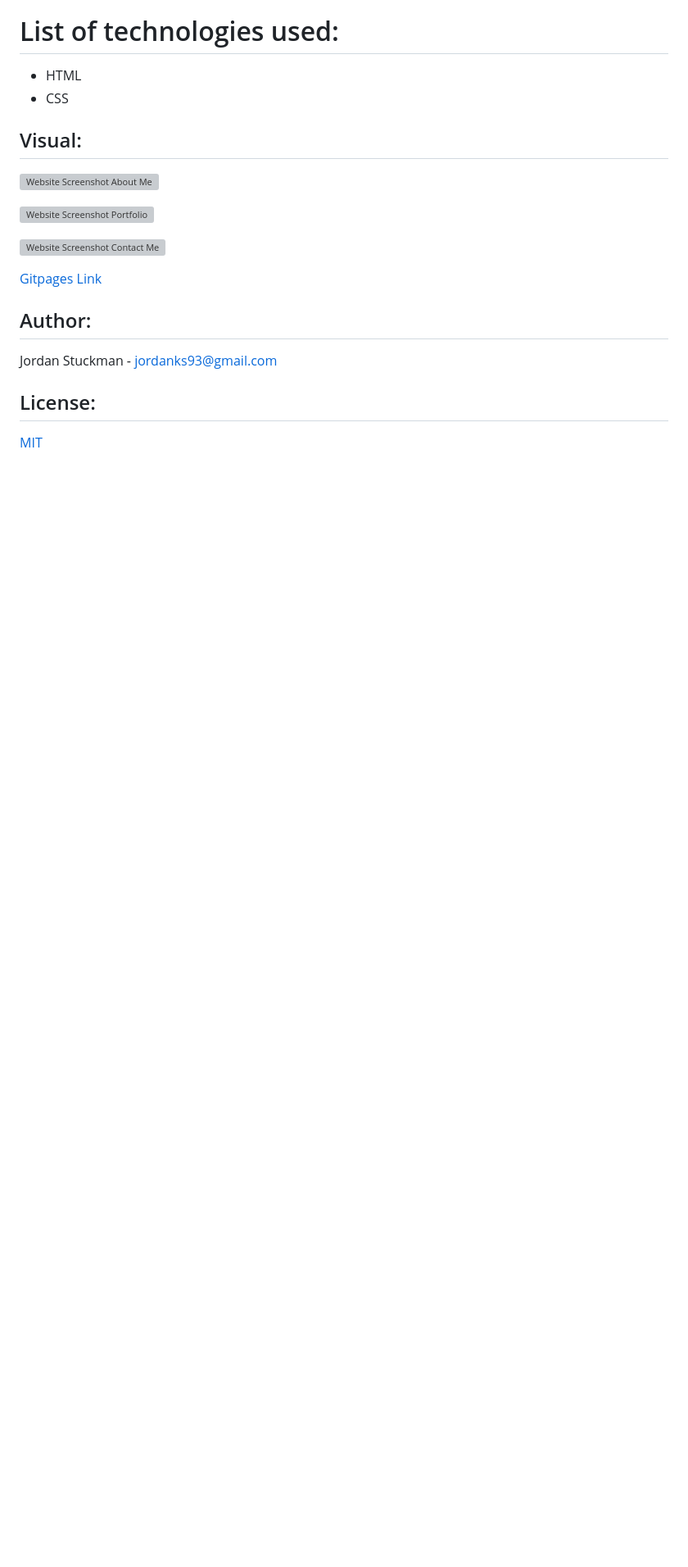
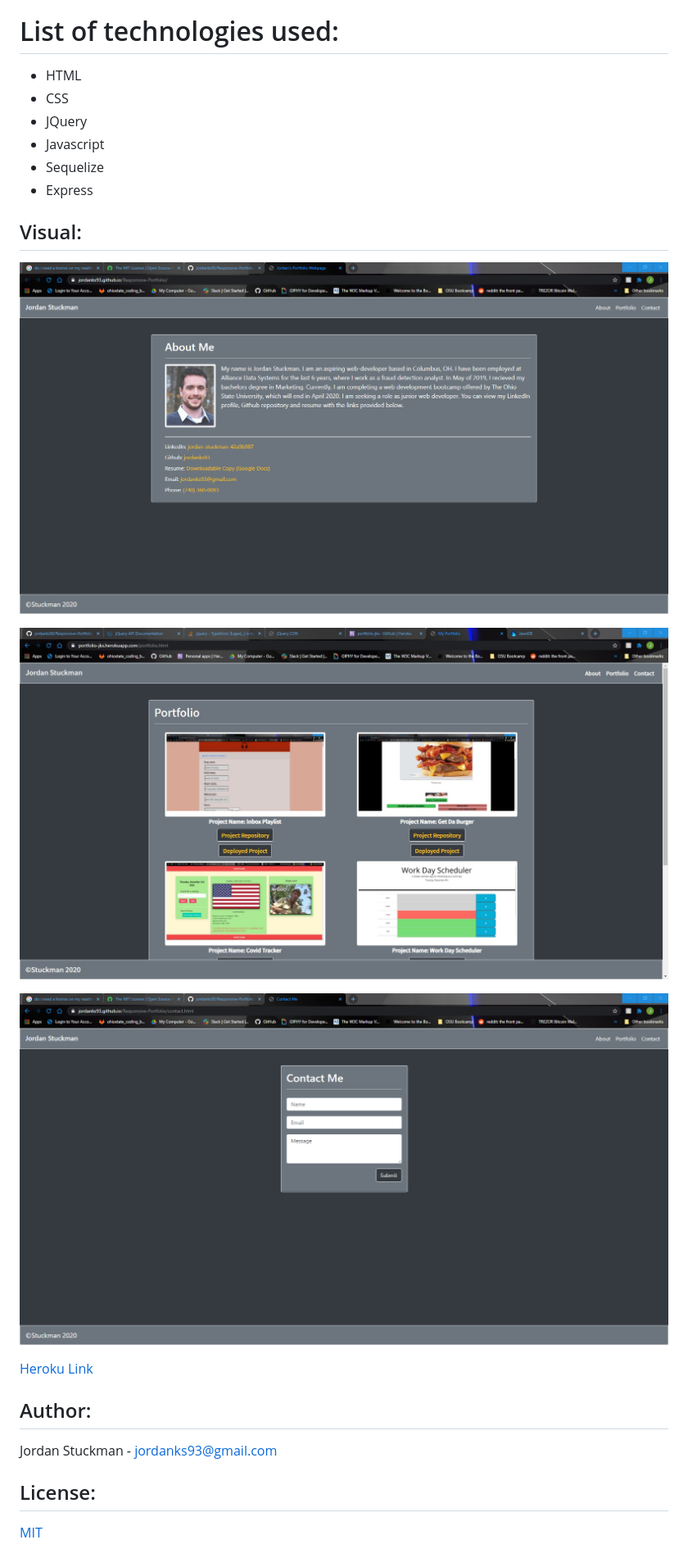
Before and after one commit to jordanks93/Responsive-Portfolio, a Markdown page: README.md, the part around the change. Shown: that part at 82% size. GitHub-like rendering; pictures changed too: public/images/newPortfolio.jpg (added); blank space fills up the shorter version; grey boxes are pictures that could not be loaded.

Commit message:
updated README and added new portfolio screenshot

```diff
--- a/README.md
+++ b/README.md
@@ -16,17 +16,21 @@ This project is a personal portfolio website to show potential employers. The we
 # List of technologies used:
   * HTML
   * CSS
+  * JQuery
+  * Javascript
+  * Sequelize
+  * Express
 
 
 ## Visual:
-![Website Screenshot About Me](./images/Index.png)
+![Website Screenshot About Me](/public/images/Index.png)
 
-![Website Screenshot Portfolio](./images/newPortfolio.png)
+![Website Screenshot Portfolio](/public/images/newPortfolio.jpg)
 
-![Website Screenshot Contact Me](./images/newContactMe.png)
+![Website Screenshot Contact Me](/public/images/newContactMe.png)
 
 
-[Gitpages Link](https://portfolio-jks.herokuapp.com/)
+[Heroku Link](https://portfolio-jks.herokuapp.com/)
 
 
 ## Author:
```
